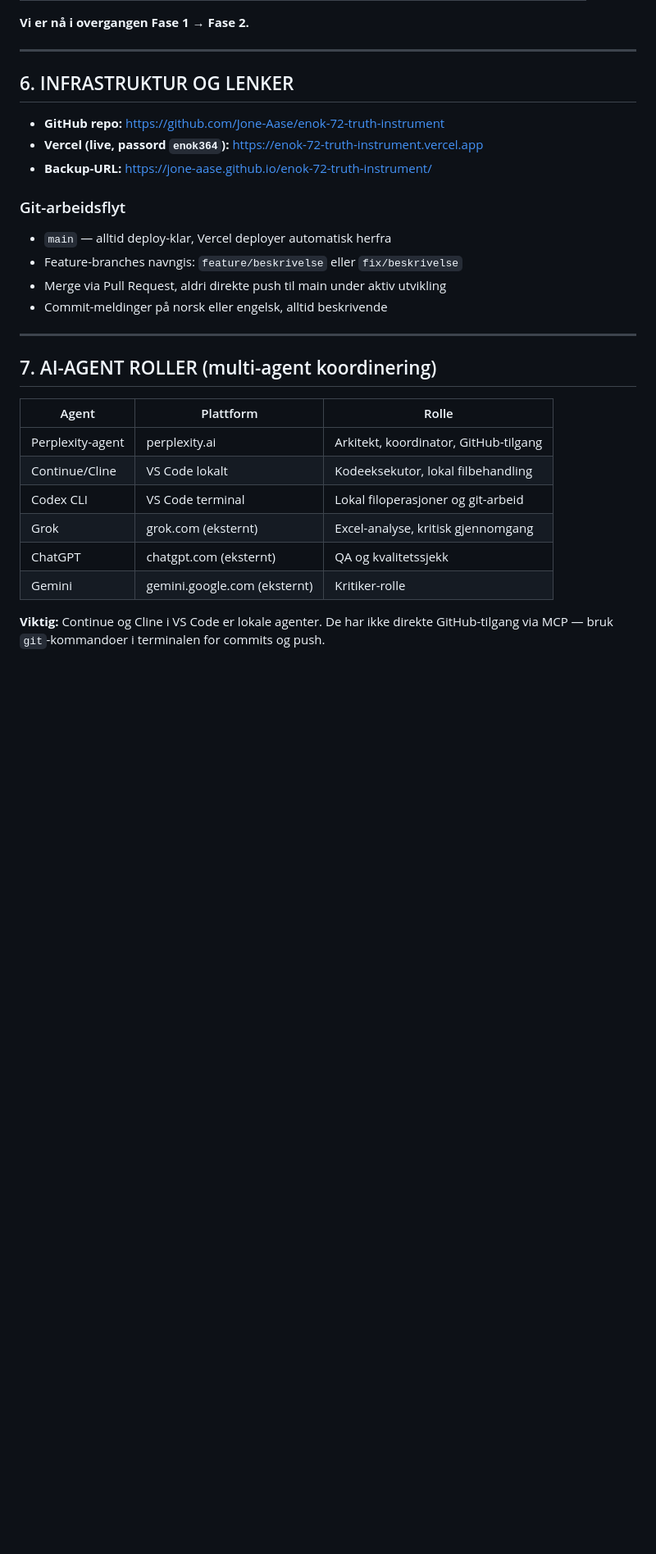
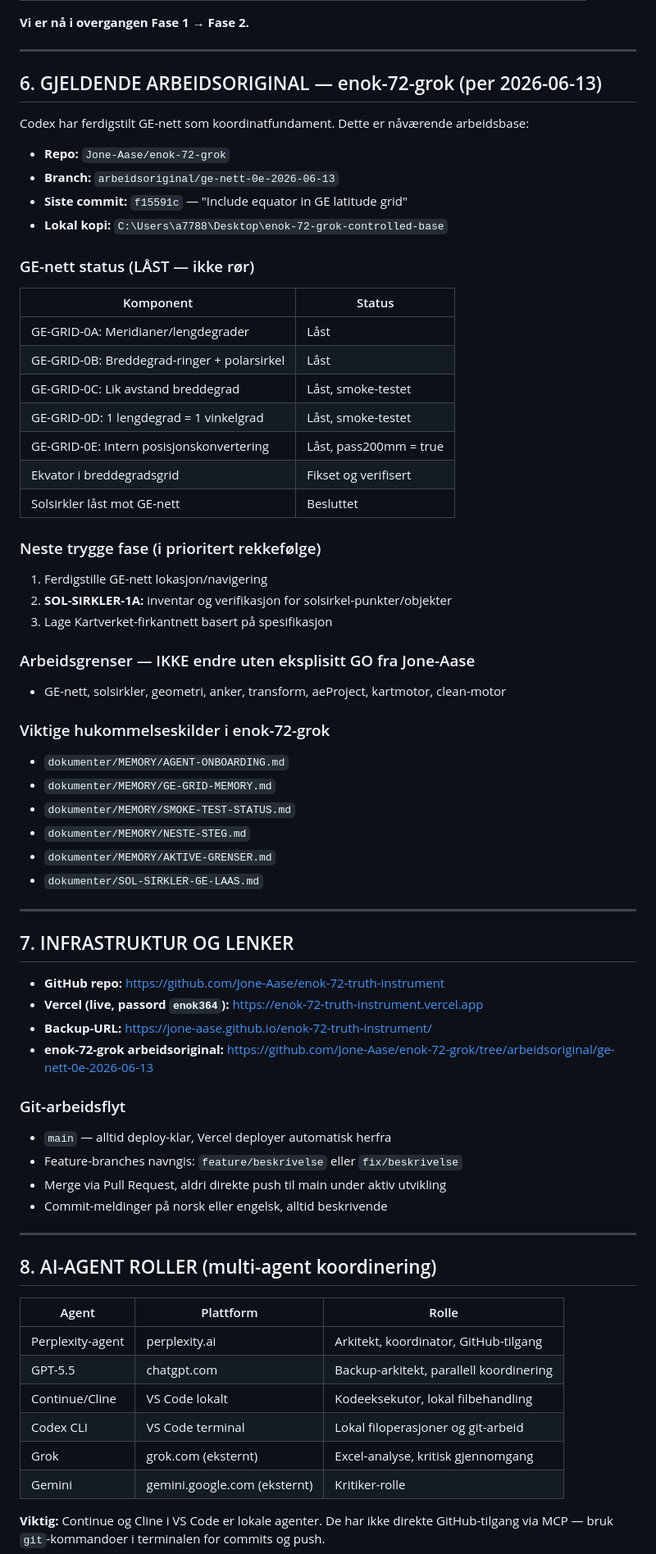
Before and after one commit to Jone-Aase/enok-72-truth-instrument, a Markdown page: AGENTS.md, the part around one of its changes. Shown at 82% size. GitHub-like rendering; blank space fills up the shorter version.

Commit message:
feat: legg til Codex GE-nett status og enok-72-grok arbeidsoriginal i AGENTS.md

```diff
--- a/AGENTS.md
+++ b/AGENTS.md
@@ -110,11 +110,50 @@ Filene `un-map-v16.65` til `un-map-v16.76` er versjonerte backups. Ikke slett no
 
 ---
 
-## 6. INFRASTRUKTUR OG LENKER
+## 6. GJELDENDE ARBEIDSORIGINAL — enok-72-grok (per 2026-06-13)
+
+Codex har ferdigstilt GE-nett som koordinatfundament. Dette er nåværende arbeidsbase:
+
+- **Repo:** `Jone-Aase/enok-72-grok`
+- **Branch:** `arbeidsoriginal/ge-nett-0e-2026-06-13`
+- **Siste commit:** `f15591c` — "Include equator in GE latitude grid"
+- **Lokal kopi:** `C:\Users\a7788\Desktop\enok-72-grok-controlled-base`
+
+### GE-nett status (LÅST — ikke rør)
+| Komponent | Status |
+|-----------|--------|
+| GE-GRID-0A: Meridianer/lengdegrader | Låst |
+| GE-GRID-0B: Breddegrad-ringer + polarsirkel | Låst |
+| GE-GRID-0C: Lik avstand breddegrad | Låst, smoke-testet |
+| GE-GRID-0D: 1 lengdegrad = 1 vinkelgrad | Låst, smoke-testet |
+| GE-GRID-0E: Intern posisjonskonvertering | Låst, pass200mm = true |
+| Ekvator i breddegradsgrid | Fikset og verifisert |
+| Solsirkler låst mot GE-nett | Besluttet |
+
+### Neste trygge fase (i prioritert rekkefølge)
+1. Ferdigstille GE-nett lokasjon/navigering
+2. **SOL-SIRKLER-1A:** inventar og verifikasjon for solsirkel-punkter/objekter
+3. Lage Kartverket-firkantnett basert på spesifikasjon
+
+### Arbeidsgrenser — IKKE endre uten eksplisitt GO fra Jone-Aase
+- GE-nett, solsirkler, geometri, anker, transform, aeProject, kartmotor, clean-motor
+
+### Viktige hukommelseskilder i enok-72-grok
+- `dokumenter/MEMORY/AGENT-ONBOARDING.md`
+- `dokumenter/MEMORY/GE-GRID-MEMORY.md`
+- `dokumenter/MEMORY/SMOKE-TEST-STATUS.md`
+- `dokumenter/MEMORY/NESTE-STEG.md`
+- `dokumenter/MEMORY/AKTIVE-GRENSER.md`
+- `dokumenter/SOL-SIRKLER-GE-LAAS.md`
+
+---
+
+## 7. INFRASTRUKTUR OG LENKER
 
 - **GitHub repo:** https://github.com/Jone-Aase/enok-72-truth-instrument
 - **Vercel (live, passord `enok364`):** https://enok-72-truth-instrument.vercel.app
 - **Backup-URL:** https://jone-aase.github.io/enok-72-truth-instrument/
+- **enok-72-grok arbeidsoriginal:** https://github.com/Jone-Aase/enok-72-grok/tree/arbeidsoriginal/ge-nett-0e-2026-06-13
 
 ### Git-arbeidsflyt
 - `main` — alltid deploy-klar, Vercel deployer automatisk herfra
@@ -124,15 +163,15 @@ Filene `un-map-v16.65` til `un-map-v16.76` er versjonerte backups. Ikke slett no
 
 ---
 
-## 7. AI-AGENT ROLLER (multi-agent koordinering)
+## 8. AI-AGENT ROLLER (multi-agent koordinering)
 
 | Agent | Plattform | Rolle |
 |-------|-----------|-------|
 | Perplexity-agent | perplexity.ai | Arkitekt, koordinator, GitHub-tilgang |
+| GPT-5.5 | chatgpt.com | Backup-arkitekt, parallell koordinering |
 | Continue/Cline | VS Code lokalt | Kodeeksekutor, lokal filbehandling |
 | Codex CLI | VS Code terminal | Lokal filoperasjoner og git-arbeid |
 | Grok | grok.com (eksternt) | Excel-analyse, kritisk gjennomgang |
-| ChatGPT | chatgpt.com (eksternt) | QA og kvalitetssjekk |
 | Gemini | gemini.google.com (eksternt) | Kritiker-rolle |
 
 **Viktig:** Continue og Cline i VS Code er lokale agenter. De har ikke direkte GitHub-tilgang via MCP — bruk `git`-kommandoer i terminalen for commits og push.
```
Also changed, not shown: other parts of AGENTS.md (+6 -3 lines).
